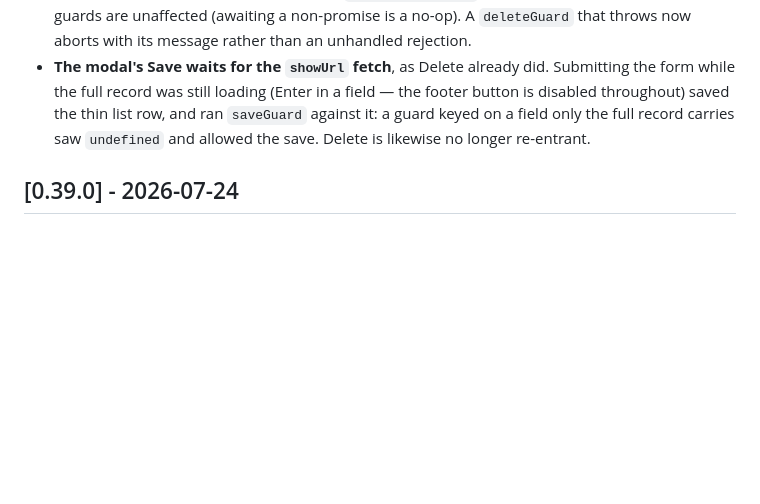
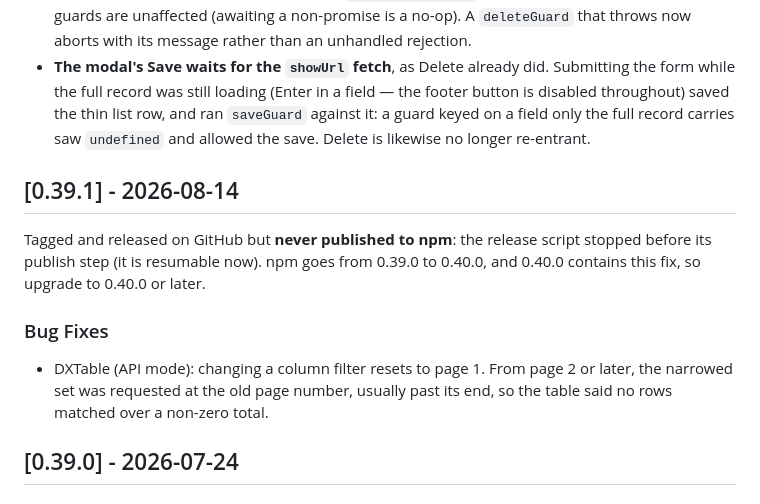
Before and after one commit to omnitend/dashboard-for-laravel, a Markdown page: CHANGELOG.md, the part around the change. Drawn GitHub-style; blank space fills up the shorter version.

Commit message:
Record 0.39.1 in the CHANGELOG: tagged, never on npm
v0.39.1 exists as a tag (2026-08-14) and a GitHub release but was
never published: npm has 0.39.0 then 0.40.0 (npm view --prefer-online).
Its one change, the API-mode filter page-1 reset (9dc3ae9), is in
v0.39.1 and v0.40.0 and not in v0.39.0, and 0.40.0's section never
mentioned it.

Adds a ## [0.39.1] section between 0.40.0 and 0.39.0 saying so, with
the fix. Keeping the tag rather than deleting it, as the issue
preferred. release.sh's changelog parser still cuts 0.40.0, 0.39.1 and
0.39.0 apart cleanly.

Closes #179

```diff
--- a/CHANGELOG.md
+++ b/CHANGELOG.md
@@ -447,6 +447,18 @@ and this project adheres to [Semantic Versioning](https://semver.org/spec/v2.0.0
   — the footer button is disabled throughout) saved the thin list row, and ran
   `saveGuard` against it: a guard keyed on a field only the full record carries
   saw `undefined` and allowed the save. Delete is likewise no longer re-entrant.
+
+## [0.39.1] - 2026-08-14
+
+Tagged and released on GitHub but **never published to npm**: the release
+script stopped before its publish step (it is resumable now). npm goes from
+0.39.0 to 0.40.0, and 0.40.0 contains this fix, so upgrade to 0.40.0 or later.
+
+### Bug Fixes
+
+- DXTable (API mode): changing a column filter resets to page 1. From page 2
+  or later, the narrowed set was requested at the old page number, usually
+  past its end, so the table said no rows matched over a non-zero total.
 
 ## [0.39.0] - 2026-07-24
 
```
